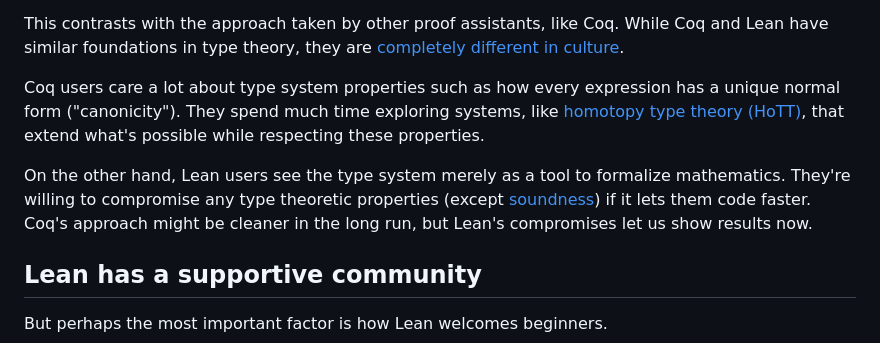
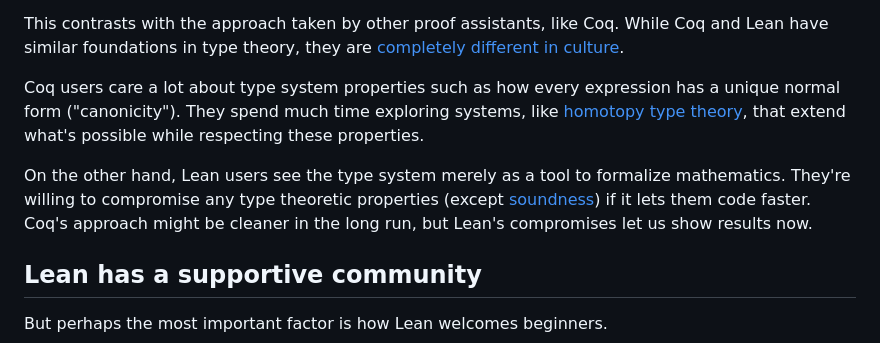
Before and after one commit to lambda-fairy/lambda-fairy.github.io, a Markdown page: blog/0-draft-0-lean-popular.md, the part around the change printed below. GitHub-like rendering.

```diff
--- a/blog/0-draft-0-lean-popular.md
+++ b/blog/0-draft-0-lean-popular.md
@@ -43,7 +43,7 @@ This contrasts with the approach taken by other proof assistants, like Coq.
 While Coq and Lean have similar foundations in type theory, they are [completely different in culture][culture].
 
 Coq users care a lot about type system properties such as how every expression has a unique normal form ("canonicity").
-They spend much time exploring systems, like [homotopy type theory (HoTT)], that extend what's possible while respecting these properties.
+They spend much time exploring systems, like [homotopy type theory], that extend what's possible while respecting these properties.
 
 On the other hand, Lean users see the type system merely as a tool to formalize mathematics.
 They're willing to compromise any type theoretic properties (except [soundness]) if it lets them code faster.
```
Also changed, not shown: other parts of blog/0-draft-0-lean-popular.md (+1 -1 lines).
